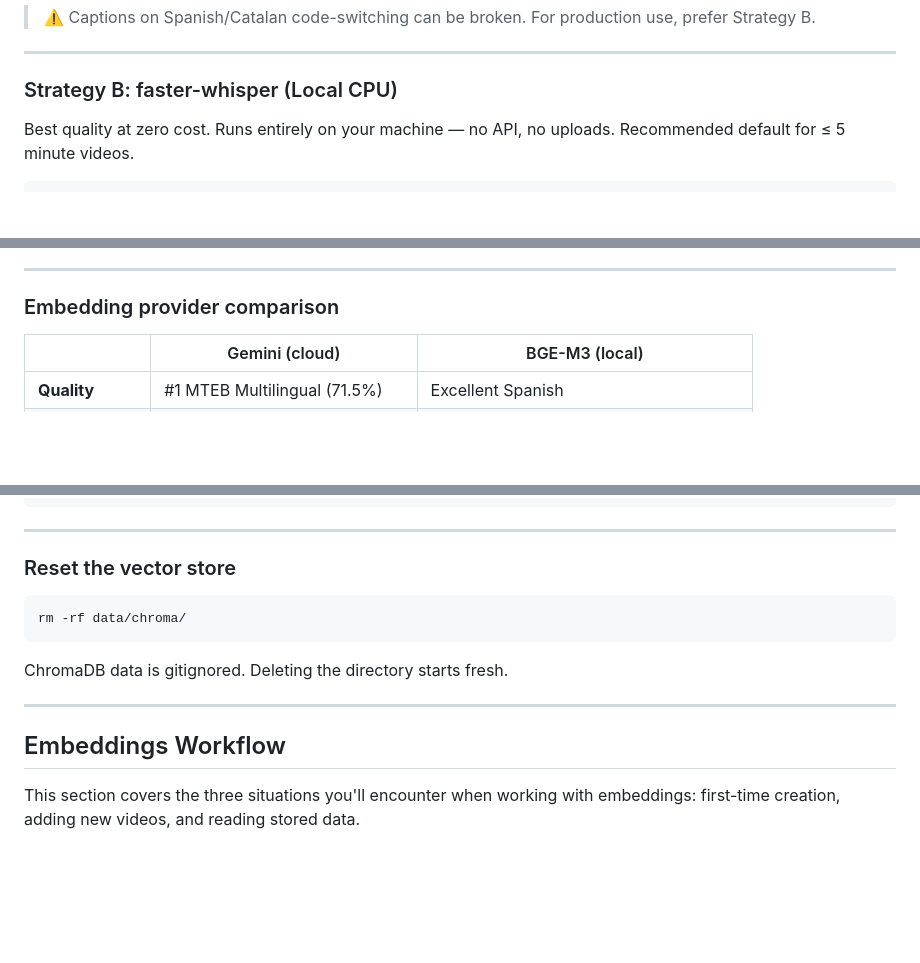
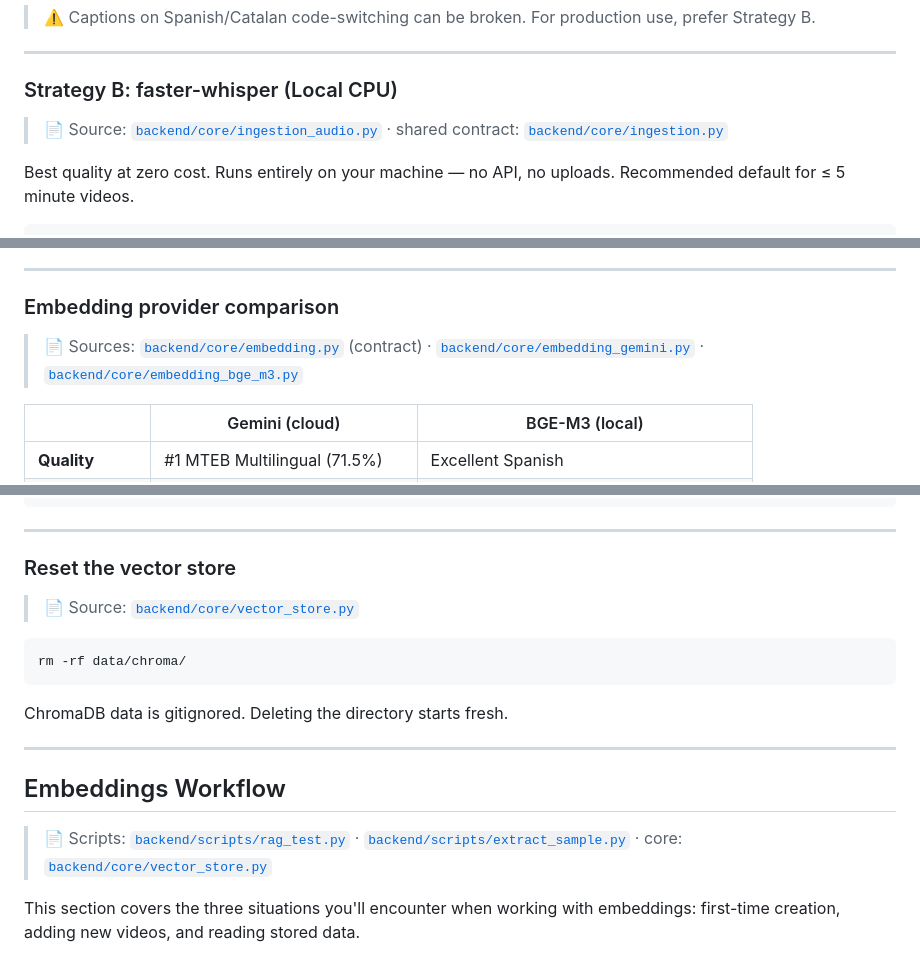
Before and after one commit to Sebastianlopez-dev/migrant-archive-agent, a Markdown page: README.md, 3 parts joined by grey strips. GitHub-like rendering; blank space fills up the shorter version.

````diff
--- a/README.md
+++ b/README.md
@@ -301,6 +313,8 @@ Output: `data/raw/captions/{video_id}.json`
 ---
 
 ### Strategy B: faster-whisper (Local CPU)
+
+> 📄 Source: [`backend/core/ingestion_audio.py`](backend/core/ingestion_audio.py) · shared contract: [`backend/core/ingestion.py`](backend/core/ingestion.py)
 
 Best quality at zero cost. Runs entirely on your machine — no API, no uploads. Recommended default for ≤ 5 minute videos.
 
@@ -374,6 +398,8 @@ Before embedding, text is split into overlapping chunks. These values were chose
 
 ### Embedding provider comparison
 
+> 📄 Sources: [`backend/core/embedding.py`](backend/core/embedding.py) (contract) · [`backend/core/embedding_gemini.py`](backend/core/embedding_gemini.py) · [`backend/core/embedding_bge_m3.py`](backend/core/embedding_bge_m3.py)
+
 | | Gemini (cloud) | BGE-M3 (local) |
 |---|---|---|
 | **Quality** | #1 MTEB Multilingual (71.5%) | Excellent Spanish |
@@ -470,6 +500,8 @@ for json_file in Path("data/raw/whisper").glob("*.json"):
 
 ### Reset the vector store
 
+> 📄 Source: [`backend/core/vector_store.py`](backend/core/vector_store.py)
+
 ```bash
 rm -rf data/chroma/
 ```
@@ -479,6 +511,8 @@ ChromaDB data is gitignored. Deleting the directory starts fresh.
 ---
 
 ## Embeddings Workflow
+
+> 📄 Scripts: [`backend/scripts/rag_test.py`](backend/scripts/rag_test.py) · [`backend/scripts/extract_sample.py`](backend/scripts/extract_sample.py) · core: [`backend/core/vector_store.py`](backend/core/vector_store.py)
 
 This section covers the three situations you'll encounter when working with embeddings: first-time creation, adding new videos, and reading stored data.
 
````
Also changed, not shown: other parts of README.md (+31 -1 lines).
